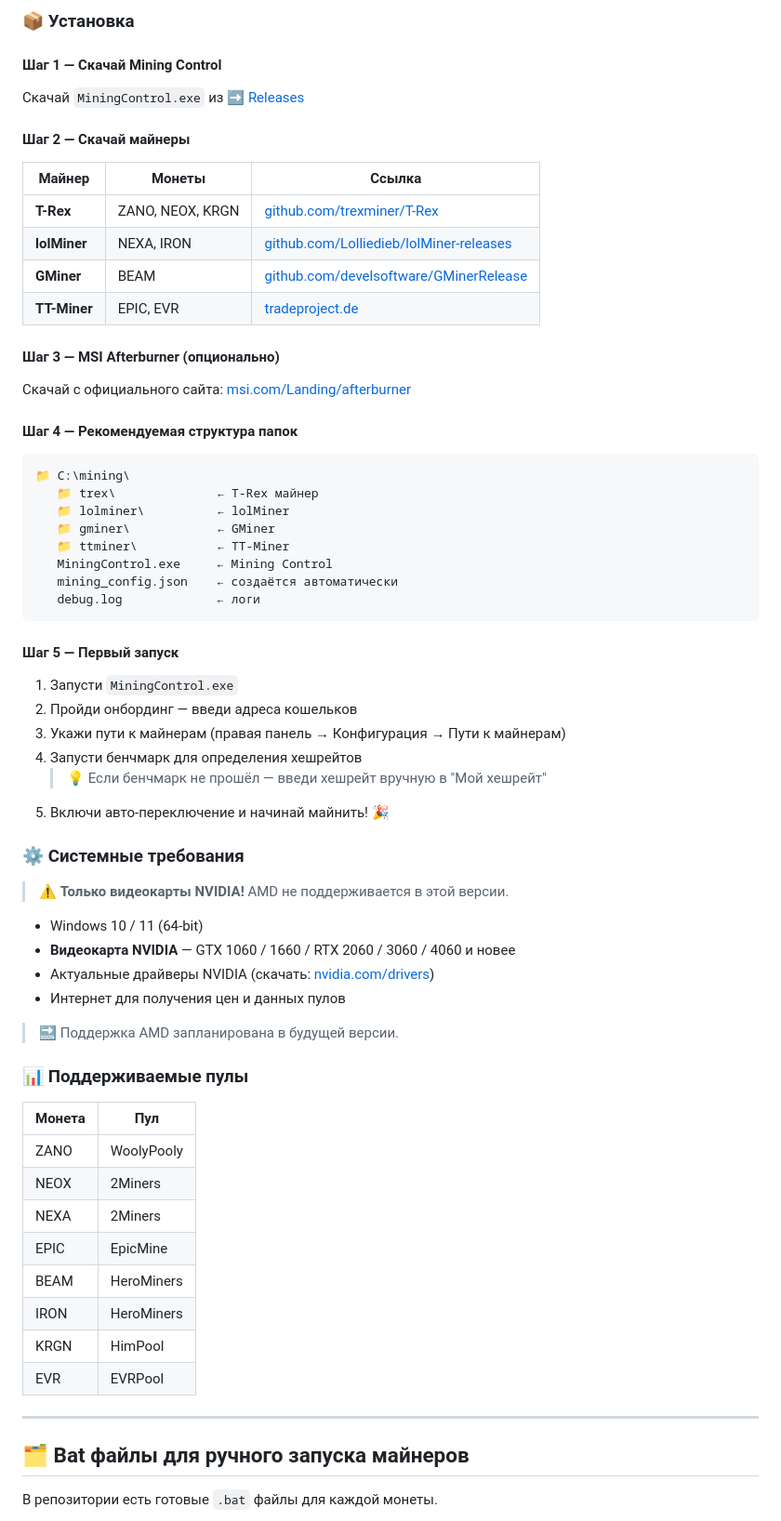
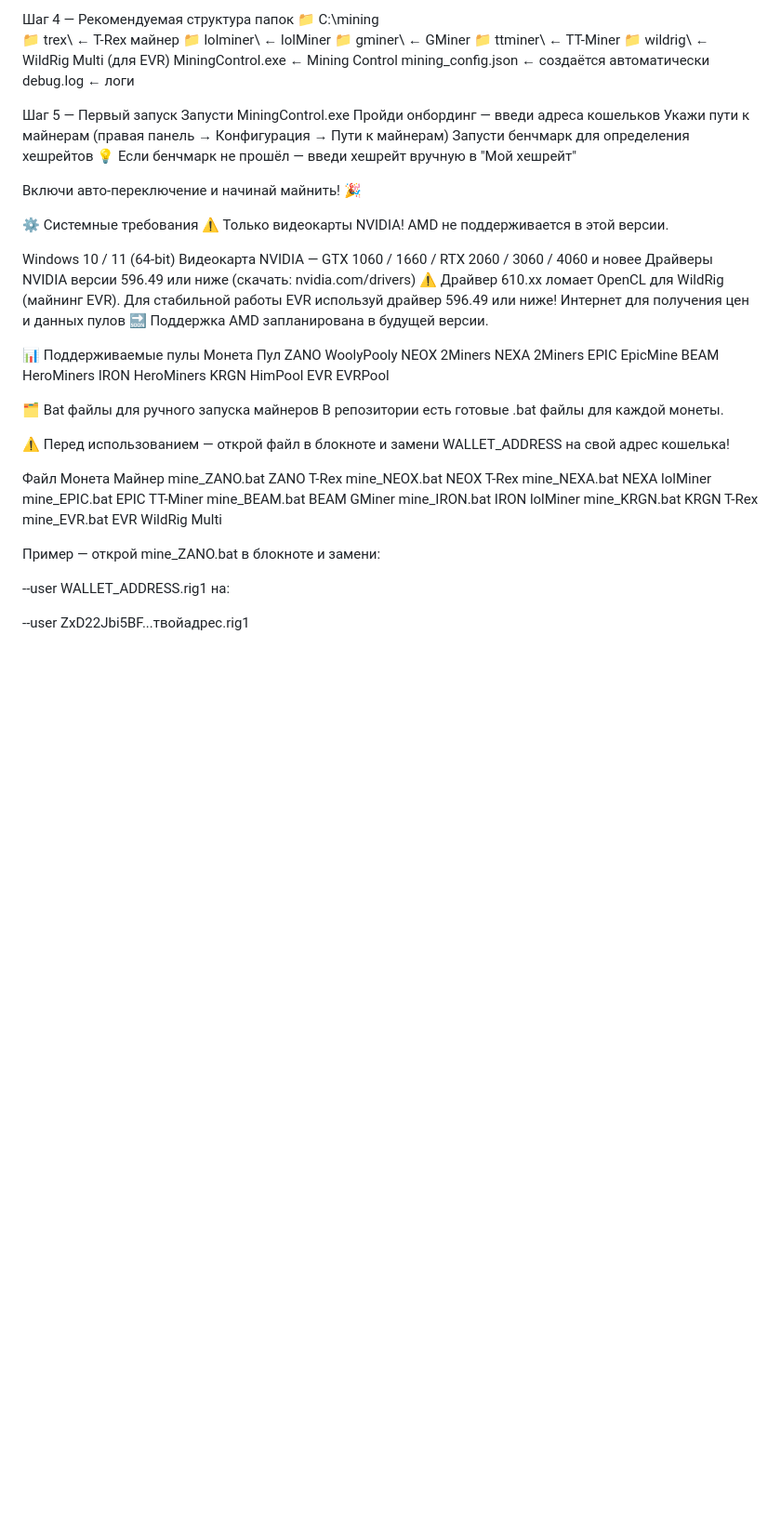
Before and after one commit to sekorg88/-mining-control, a Markdown page: README.md, the part around one of its changes. Shown at 93% size. GitHub-like rendering; blank space fills up the shorter version.

````diff
--- a/README.md
+++ b/README.md
@@ -145,68 +129,63 @@ to:
-### 📦 Установка
-
-#### Шаг 1 — Скачай Mining Control
-Скачай `MiningControl.exe` из [➡️ Releases](../../releases/latest)
-
-#### Шаг 2 — Скачай майнеры
-
-| Майнер | Монеты | Ссылка |
-|--------|--------|--------|
-| **T-Rex** | ZANO, NEOX, KRGN | [github.com/trexminer/T-Rex](https://github.com/trexminer/T-Rex/releases) |
-| **lolMiner** | NEXA, IRON | [github.com/Lolliedieb/lolMiner-releases](https://github.com/Lolliedieb/lolMiner-releases/releases) |
-| **GMiner** | BEAM | [github.com/develsoftware/GMinerRelease](https://github.com/develsoftware/GMinerRelease/releases) |
-| **TT-Miner** | EPIC, EVR | [tradeproject.de](https://tradeproject.de/) |
-
-#### Шаг 3 — MSI Afterburner (опционально)
-Скачай с официального сайта: [msi.com/Landing/afterburner](https://www.msi.com/Landing/afterburner/graphics-cards)
-
-#### Шаг 4 — Рекомендуемая структура папок
-```
+Шаг 4 — Рекомендуемая структура папок
 📁 C:\mining\
    📁 trex\              ← T-Rex майнер
    📁 lolminer\          ← lolMiner
    📁 gminer\            ← GMiner
    📁 ttminer\           ← TT-Miner
+   📁 wildrig\           ← WildRig Multi (для EVR)
    MiningControl.exe     ← Mining Control
    mining_config.json    ← создаётся автоматически
    debug.log             ← логи
-```
 
-#### Шаг 5 — Первый запуск
-1. Запусти `MiningControl.exe`
-2. Пройди онбординг — введи адреса кошельков
-3. Укажи пути к майнерам (правая панель → Конфигурация → Пути к майнерам)
-4. Запусти бенчмарк для определения хешрейтов
-   > 💡 Если бенчмарк не прошёл — введи хешрейт вручную в "Мой хешрейт"
-5. Включи авто-переключение и начинай майнить! 🎉
+Шаг 5 — Первый запуск
+Запусти MiningControl.exe
+Пройди онбординг — введи адреса кошельков
+Укажи пути к майнерам (правая панель → Конфигурация → Пути к майнерам)
+Запусти бенчмарк для определения хешрейтов
+💡 Если бенчмарк не прошёл — введи хешрейт вручную в "Мой хешрейт"
 
-### ⚙️ Системные требования
+Включи авто-переключение и начинай майнить! 🎉
 
-> ⚠️ **Только видеокарты NVIDIA!** AMD не поддерживается в этой версии.
+⚙️ Системные требования
+⚠️ Только видеокарты NVIDIA! AMD не поддерживается в этой версии.
 
-- Windows 10 / 11 (64-bit)
-- **Видеокарта NVIDIA** — GTX 1060 / 1660 / RTX 2060 / 3060 / 4060 и новее
-- Актуальные драйверы NVIDIA (скачать: [nvidia.com/drivers](https://www.nvidia.com/drivers))
-- Интернет для получения цен и данных пулов
+Windows 10 / 11 (64-bit)
+Видеокарта NVIDIA — GTX 1060 / 1660 / RTX 2060 / 3060 / 4060 и новее
+Драйверы NVIDIA версии 596.49 или ниже (скачать: nvidia.com/drivers)
+⚠️ Драйвер 610.xx ломает OpenCL для WildRig (майнинг EVR). Для стабильной работы EVR используй драйвер 596.49 или ниже!
+Интернет для получения цен и данных пулов
+🔜 Поддержка AMD запланирована в будущей версии.
 
-> 🔜 Поддержка AMD запланирована в будущей версии.
+📊 Поддерживаемые пулы
+Монета	Пул
+ZANO	WoolyPooly
+NEOX	2Miners
+NEXA	2Miners
+EPIC	EpicMine
+BEAM	HeroMiners
+IRON	HeroMiners
+KRGN	HimPool
+EVR	EVRPool
 
-### 📊 Поддерживаемые пулы
+🗂️ Bat файлы для ручного запуска майнеров
+В репозитории есть готовые .bat файлы для каждой монеты.
 
-| Монета | Пул |
-|--------|-----|
-| ZANO | WoolyPooly |
-| NEOX | 2Miners |
-| NEXA | 2Miners |
-| EPIC | EpicMine |
-| BEAM | HeroMiners |
-| IRON | HeroMiners |
-| KRGN | HimPool |
-| EVR | EVRPool |
+⚠️ Перед использованием — открой файл в блокноте и замени WALLET_ADDRESS на свой адрес кошелька!
 
+Файл	Монета	Майнер
+mine_ZANO.bat	ZANO	T-Rex
+mine_NEOX.bat	NEOX	T-Rex
+mine_NEXA.bat	NEXA	lolMiner
+mine_EPIC.bat	EPIC	TT-Miner
+mine_BEAM.bat	BEAM	GMiner
+mine_IRON.bat	IRON	lolMiner
+mine_KRGN.bat	KRGN	T-Rex
+mine_EVR.bat	EVR	WildRig Multi
 
----
+Пример — открой mine_ZANO.bat в блокноте и замени:
 
-## 🗂️ Bat файлы для ручного запуска майнеров
+--user WALLET_ADDRESS.rig1
+на:
 
-В репозитории есть готовые `.bat` файлы для каждой монеты.
+--user ZxD22Jbi5BF...твойадрес.rig1
 
````
Also changed, not shown: other parts of README.md (+99 -146 lines).
